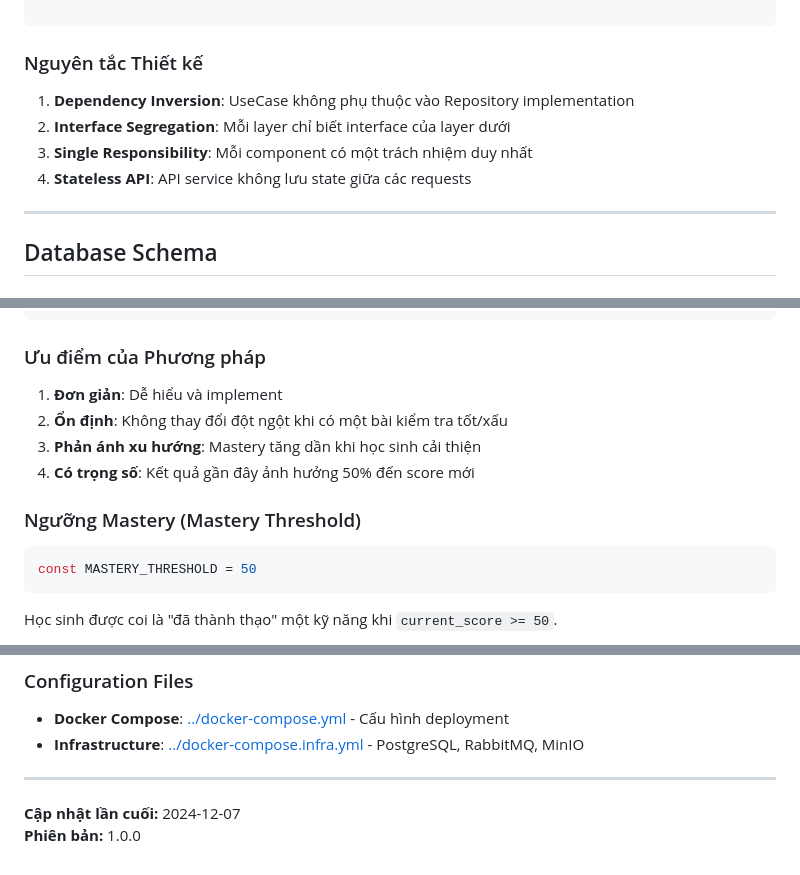
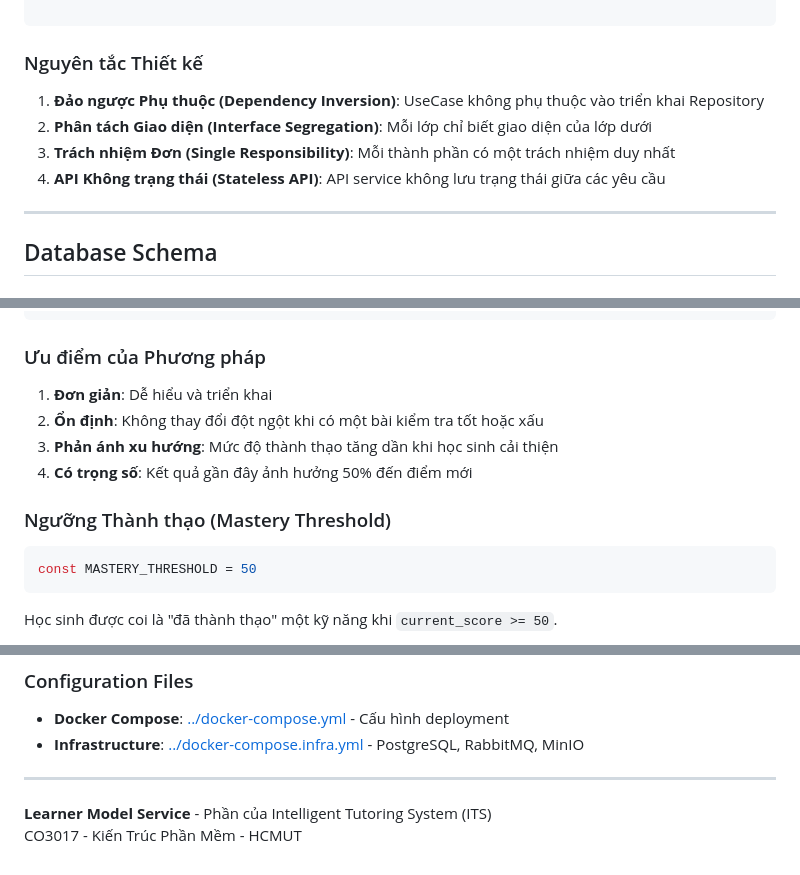
Before and after one commit to nguyentantai21042004/co3017-software-architecture, a Markdown page: sources/learner-model/README.md, 3 parts joined by grey strips. Drawn GitHub-style.

````diff
--- a/sources/learner-model/README.md
+++ b/sources/learner-model/README.md
@@ -169,10 +168,10 @@ Learner Model Service sử dụng **Clean Architecture** với pattern **Module-
 
 ### Nguyên tắc Thiết kế
 
-1. **Dependency Inversion**: UseCase không phụ thuộc vào Repository implementation
-2. **Interface Segregation**: Mỗi layer chỉ biết interface của layer dưới
-3. **Single Responsibility**: Mỗi component có một trách nhiệm duy nhất
-4. **Stateless API**: API service không lưu state giữa các requests
+1. **Đảo ngược Phụ thuộc (Dependency Inversion)**: UseCase không phụ thuộc vào triển khai Repository
+2. **Phân tách Giao diện (Interface Segregation)**: Mỗi lớp chỉ biết giao diện của lớp dưới
+3. **Trách nhiệm Đơn (Single Responsibility)**: Mỗi thành phần có một trách nhiệm duy nhất
+4. **API Không trạng thái (Stateless API)**: API service không lưu trạng thái giữa các yêu cầu
 
 ---
 
@@ -495,12 +494,12 @@ func (uc *usecase) UpdateMasteryFromEvent(ctx context.Context, input learner.Upd
 
 ### Ưu điểm của Phương pháp
 
-1. **Đơn giản**: Dễ hiểu và implement
-2. **Ổn định**: Không thay đổi đột ngột khi có một bài kiểm tra tốt/xấu
-3. **Phản ánh xu hướng**: Mastery tăng dần khi học sinh cải thiện
-4. **Có trọng số**: Kết quả gần đây ảnh hưởng 50% đến score mới
+1. **Đơn giản**: Dễ hiểu và triển khai
+2. **Ổn định**: Không thay đổi đột ngột khi có một bài kiểm tra tốt hoặc xấu
+3. **Phản ánh xu hướng**: Mức độ thành thạo tăng dần khi học sinh cải thiện
+4. **Có trọng số**: Kết quả gần đây ảnh hưởng 50% đến điểm mới
 
-### Ngưỡng Mastery (Mastery Threshold)
+### Ngưỡng Thành thạo (Mastery Threshold)
 
 ```go
 const MASTERY_THRESHOLD = 50
@@ -1006,5 +1005,5 @@ Failed to connect to RabbitMQ
 
 ---
 
-**Cập nhật lần cuối:** 2024-12-07
-**Phiên bản:** 1.0.0
+**Learner Model Service** - Phần của Intelligent Tutoring System (ITS)
+CO3017 - Kiến Trúc Phần Mềm - HCMUT
````
Also changed, not shown: other parts of sources/learner-model/README.md (+12 -13 lines), sources/content/README.md (+25 -25 lines).
